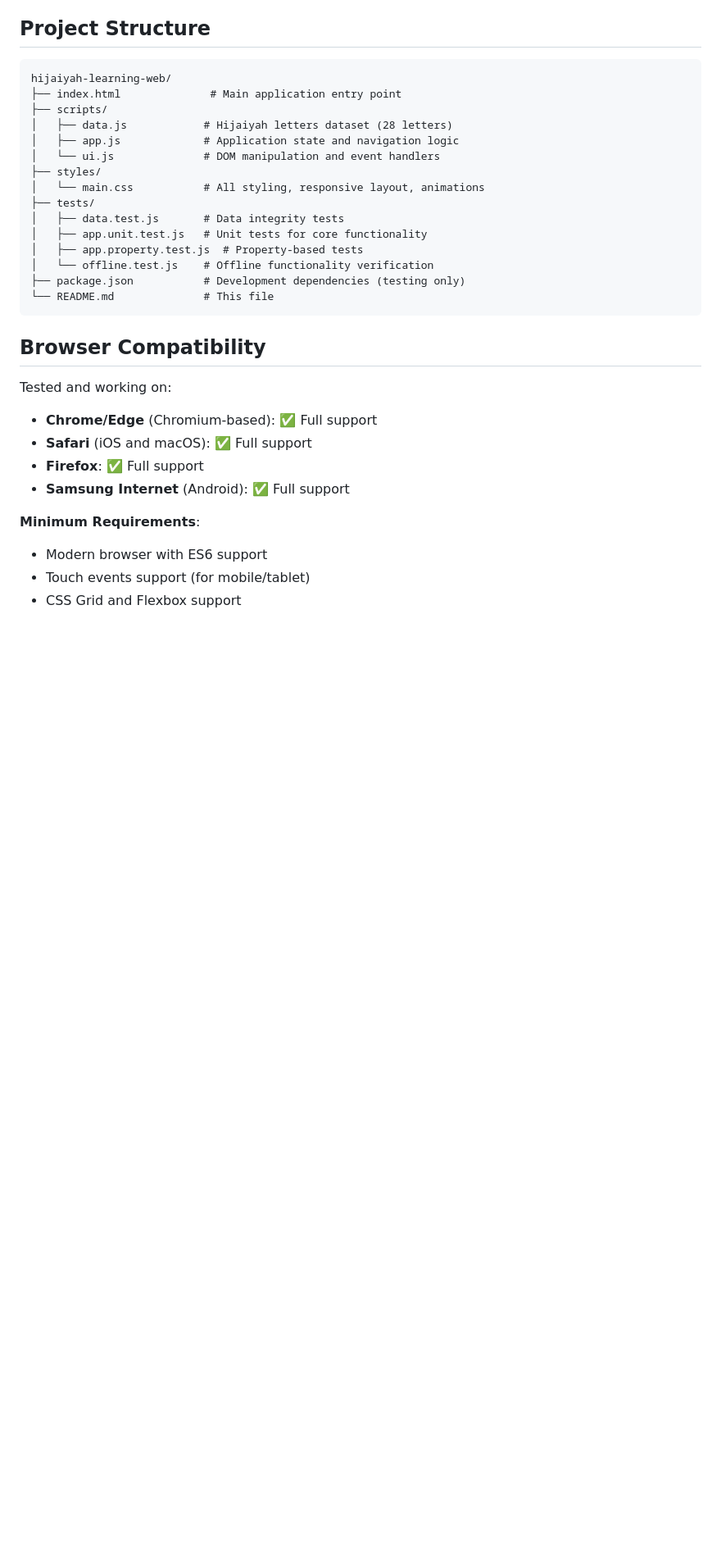
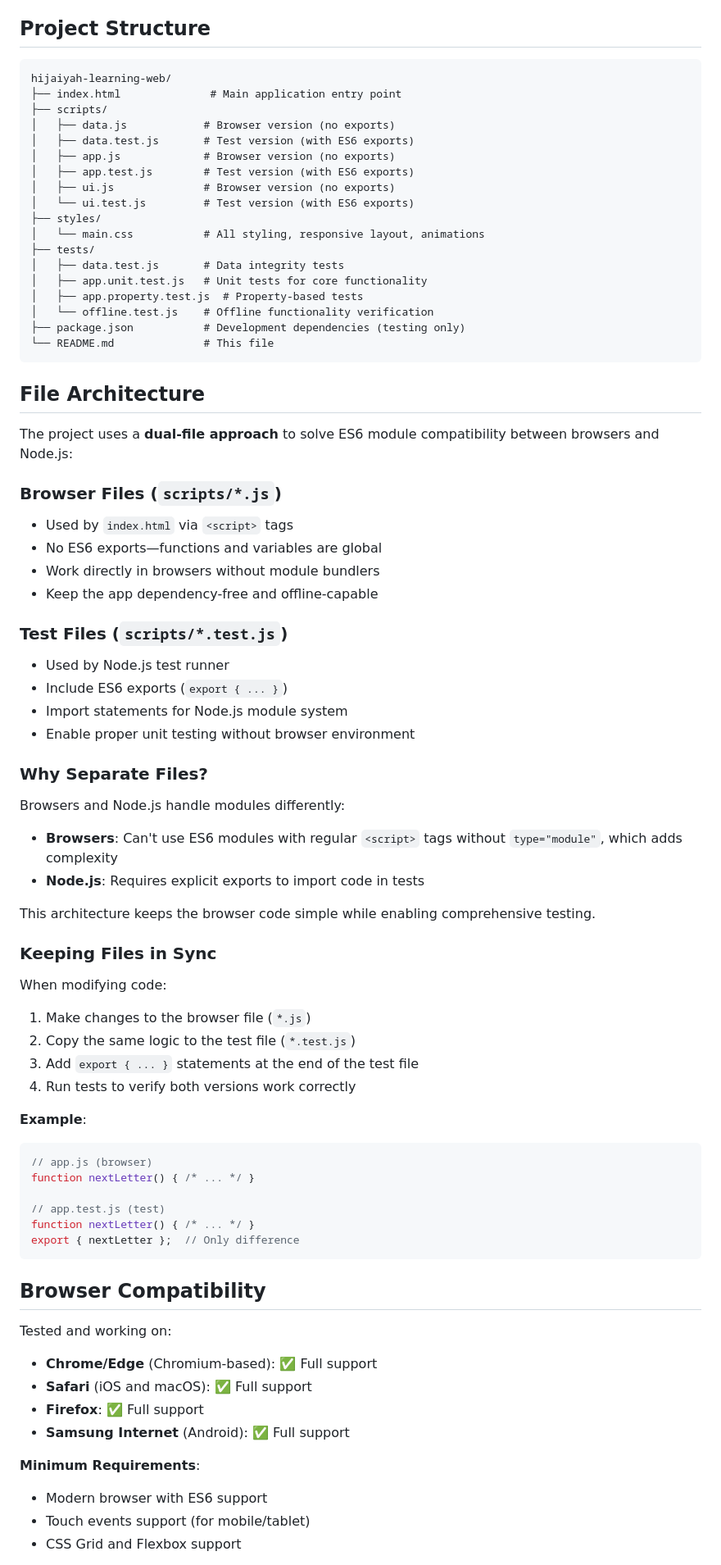
Before and after one commit to adityaaries23/Hijaiyah-Learning-Web-application, a Markdown page: README.md, the part around one of its changes. Shown at 82% size. Rendered like a GitHub page; blank space fills up the shorter version.

Commit message:
Update README with file architecture documentation

````diff
--- a/README.md
+++ b/README.md
@@ -41,9 +41,12 @@ No installation, no build process, no configuration required.
 hijaiyah-learning-web/
 ├── index.html              # Main application entry point
 ├── scripts/
-│   ├── data.js            # Hijaiyah letters dataset (28 letters)
-│   ├── app.js             # Application state and navigation logic
-│   └── ui.js              # DOM manipulation and event handlers
+│   ├── data.js            # Browser version (no exports)
+│   ├── data.test.js       # Test version (with ES6 exports)
+│   ├── app.js             # Browser version (no exports)
+│   ├── app.test.js        # Test version (with ES6 exports)
+│   ├── ui.js              # Browser version (no exports)
+│   └── ui.test.js         # Test version (with ES6 exports)
 ├── styles/
 │   └── main.css           # All styling, responsive layout, animations
 ├── tests/
@@ -53,6 +56,48 @@ hijaiyah-learning-web/
 │   └── offline.test.js    # Offline functionality verification
 ├── package.json           # Development dependencies (testing only)
 └── README.md              # This file
+```
+
+## File Architecture
+
+The project uses a **dual-file approach** to solve ES6 module compatibility between browsers and Node.js:
+
+### Browser Files (`scripts/*.js`)
+- Used by `index.html` via `<script>` tags
+- No ES6 exports—functions and variables are global
+- Work directly in browsers without module bundlers
+- Keep the app dependency-free and offline-capable
+
+### Test Files (`scripts/*.test.js`)
+- Used by Node.js test runner
+- Include ES6 exports (`export { ... }`)
+- Import statements for Node.js module system
+- Enable proper unit testing without browser environment
+
+### Why Separate Files?
+
+Browsers and Node.js handle modules differently:
+- **Browsers**: Can't use ES6 modules with regular `<script>` tags without `type="module"`, which adds complexity
+- **Node.js**: Requires explicit exports to import code in tests
+
+This architecture keeps the browser code simple while enabling comprehensive testing.
+
+### Keeping Files in Sync
+
+When modifying code:
+1. Make changes to the browser file (`*.js`)
+2. Copy the same logic to the test file (`*.test.js`)
+3. Add `export { ... }` statements at the end of the test file
+4. Run tests to verify both versions work correctly
+
+**Example**:
+```javascript
+// app.js (browser)
+function nextLetter() { /* ... */ }
+
+// app.test.js (test)
+function nextLetter() { /* ... */ }
+export { nextLetter };  // Only difference
 ```
 
 ## Browser Compatibility
````
Also changed, not shown: other parts of README.md (+12 -3 lines).
